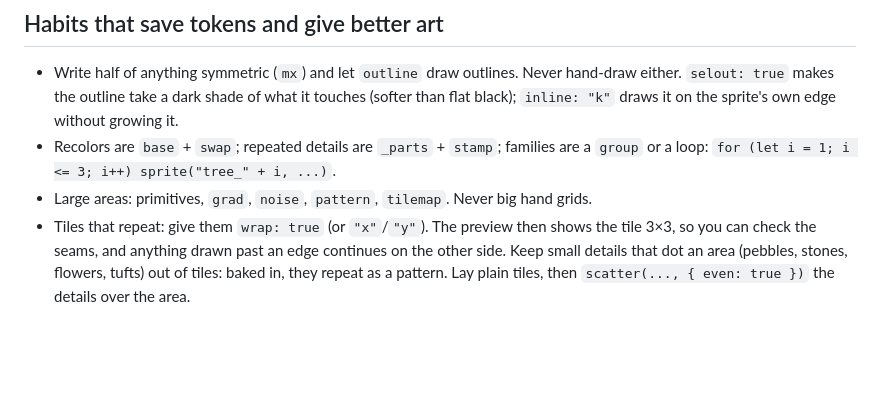
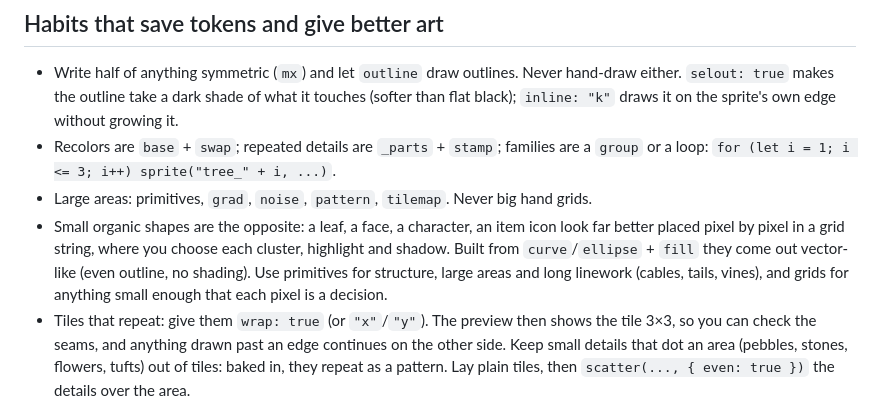
Before and after one commit to Legerdo/claude-pxl, a Markdown page: SKILL.md, the part around the change. Rendered like a GitHub page; blank space fills up the shorter version.

Commit message:
SKILL.md: when primitives hurt, from curating curve()
The curator kept curve() but noted that a leaf built from it (closed
curve + fill) looks far worse than pixels placed by hand. SKILL.md now
draws the line: primitives for structure, large areas and long linework;
grid strings for anything small enough that each pixel is a decision
(leaves, faces, characters, item icons). The curve docs point there too.

Co-Authored-By: Claude Opus 5.5 <noreply@anthropic.com>
Claude-Session: https://claude.ai/code/session_018oToubEaEiovyoqNm3R3xS

```diff
--- a/SKILL.md
+++ b/SKILL.md
@@ -143,6 +143,11 @@ To see how a complex piece was built, in order: `PXL steps <example> <asset> --o
 - Recolors are `base` + `swap`; repeated details are `_parts` + `stamp`; families are a `group` or a
   loop: `for (let i = 1; i <= 3; i++) sprite("tree_" + i, ...)`.
 - Large areas: primitives, `grad`, `noise`, `pattern`, `tilemap`. Never big hand grids.
+- Small organic shapes are the opposite: a leaf, a face, a character, an item icon look far better
+  placed pixel by pixel in a grid string, where you choose each cluster, highlight and shadow.
+  Built from `curve`/`ellipse` + `fill` they come out vector-like (even outline, no shading). Use
+  primitives for structure, large areas and long linework (cables, tails, vines), and grids for
+  anything small enough that each pixel is a decision.
 - Tiles that repeat: give them `wrap: true` (or `"x"`/`"y"`). The preview then shows the tile 3×3,
   so you can check the seams, and anything drawn past an edge continues on the other side.
   Keep small details that dot an area (pebbles, stones, flowers, tufts) out of tiles: baked in, they
```
Also changed, not shown: reference.md (+1 -1 lines).
